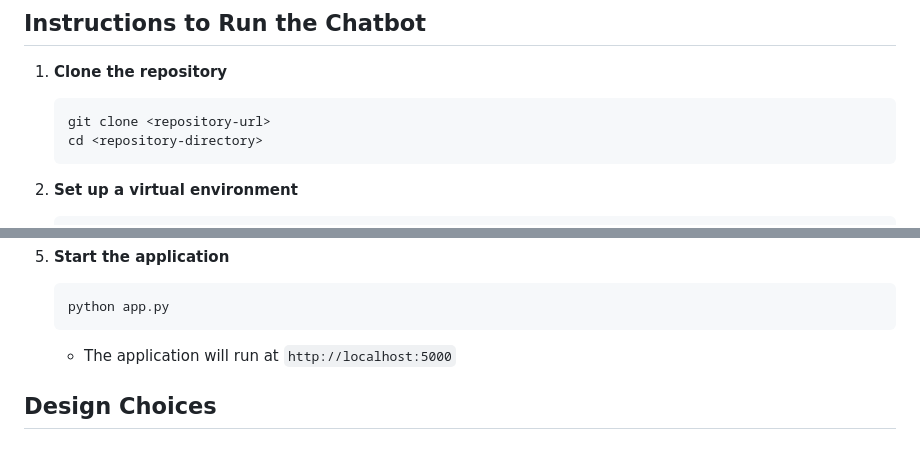
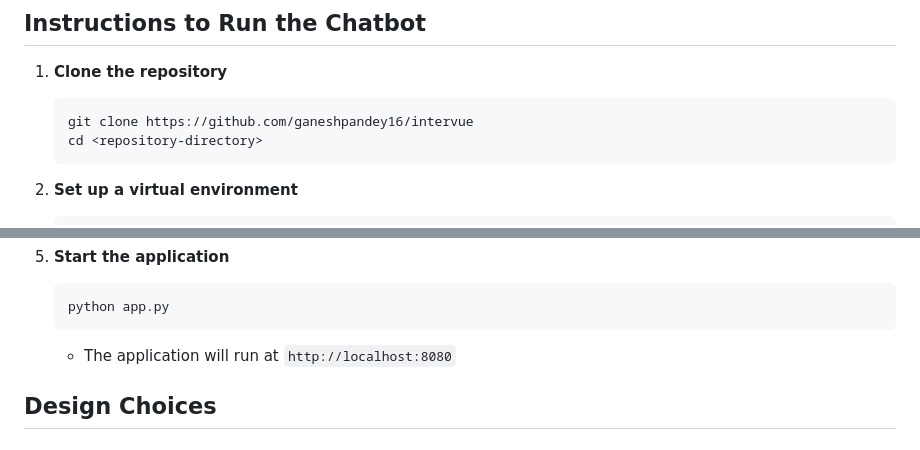
Before and after one commit to ganeshpandey16/intervue, a Markdown page: README.md, 2 parts joined by grey strips. Drawn GitHub-style.

````diff
--- a/README.md
+++ b/README.md
@@ -6,7 +6,7 @@ A structured interview chatbot powered by Google's Gemini LLM with a tree-based
 
 1. **Clone the repository**
    ```bash
-   git clone <repository-url>
+   git clone https://github.com/ganeshpandey16/intervue
    cd <repository-directory>
    ```
 
@@ -33,7 +33,7 @@ A structured interview chatbot powered by Google's Gemini LLM with a tree-based
    ```bash
    python app.py
    ```
-   - The application will run at `http://localhost:5000`
+   - The application will run at `http://localhost:8080`
 
 ## Design Choices
 
````
